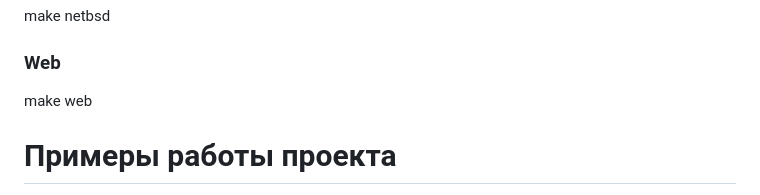
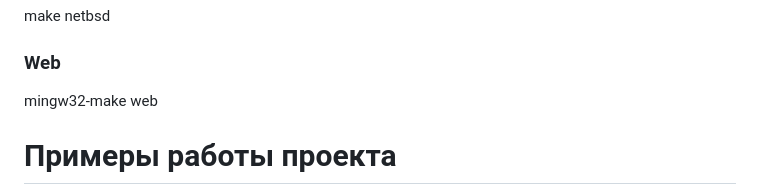
Before and after one commit to Renegal01/Krosplatform, a Markdown page: README.md, the part around the change. Drawn GitHub-style.

```diff
--- a/README.md
+++ b/README.md
@@ -27,7 +27,7 @@ make linux
 make netbsd
 
 ### Web
-make web
+mingw32-make web
 
 # Примеры работы проекта
 
```
